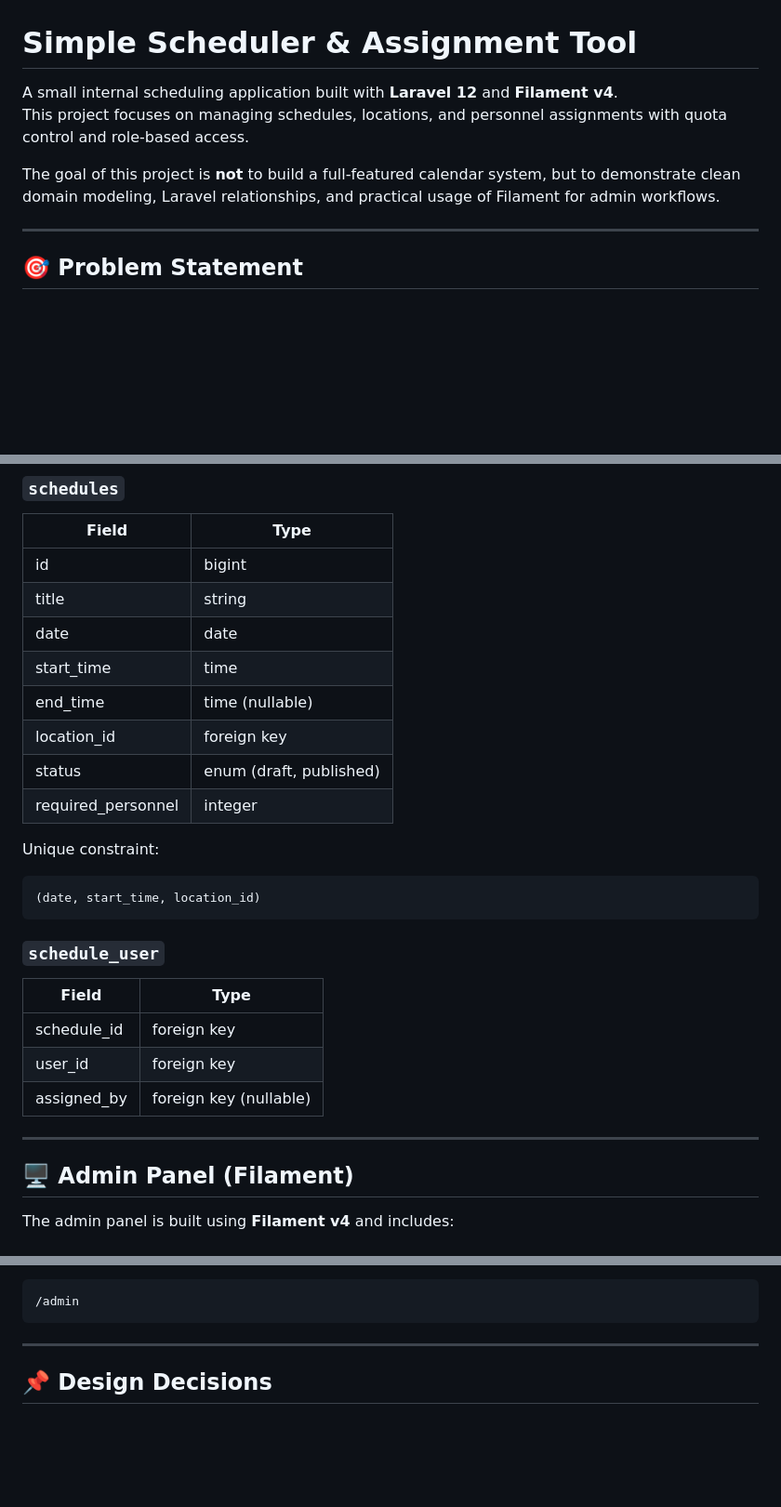
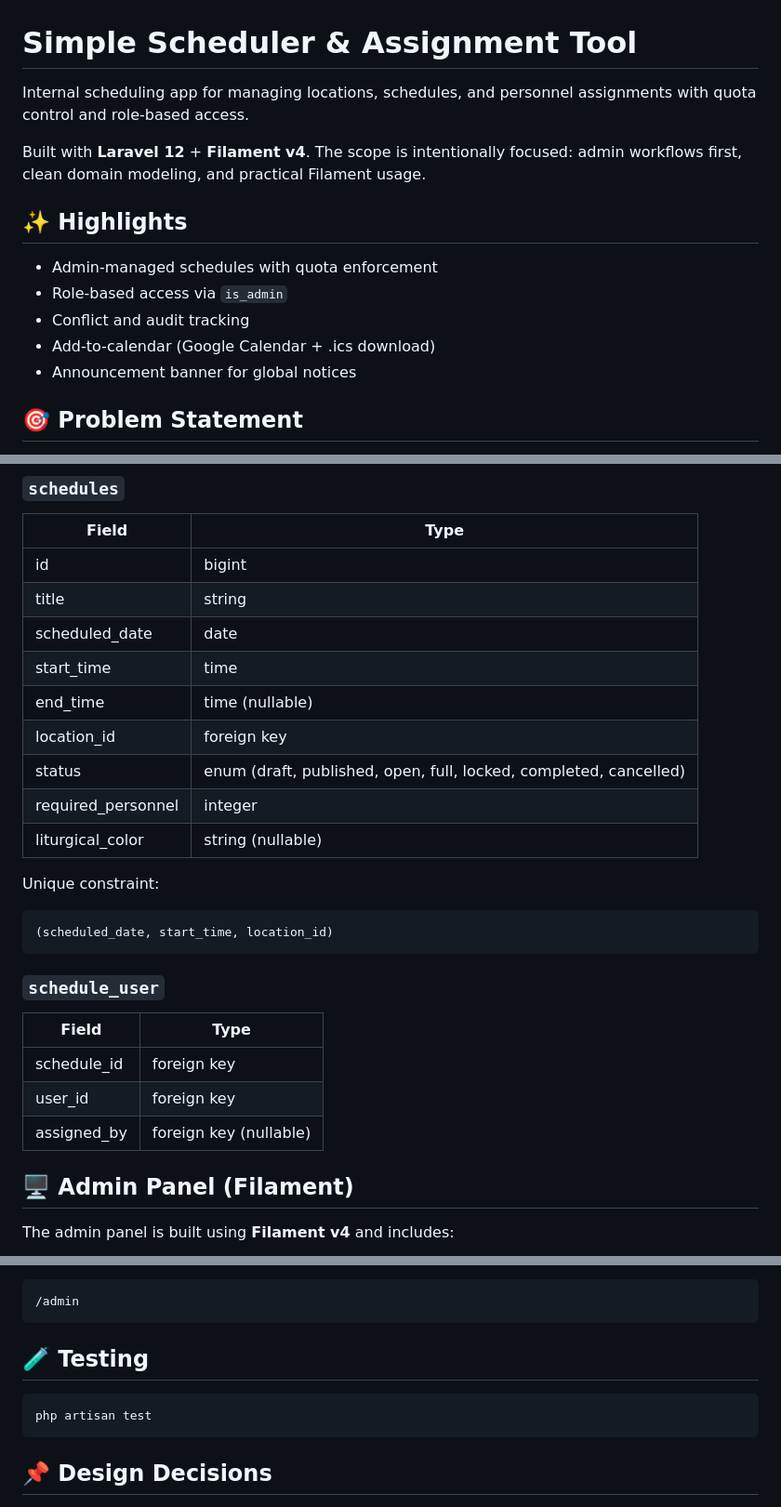
Before and after one commit to matiuskm/simple-scheduler, a Markdown page: README.md, 3 parts joined by grey strips. Shown at 93% size. Drawn GitHub-style; blank space fills up the shorter version.

````diff
--- a/README.md
+++ b/README.md
@@ -1,11 +1,15 @@
 # Simple Scheduler & Assignment Tool
 
-A small internal scheduling application built with **Laravel 12** and **Filament v4**.
-This project focuses on managing schedules, locations, and personnel assignments with quota control and role-based access.
+Internal scheduling app for managing locations, schedules, and personnel assignments with quota control and role-based access.
 
-The goal of this project is **not** to build a full-featured calendar system, but to demonstrate clean domain modeling, Laravel relationships, and practical usage of Filament for admin workflows.
+Built with **Laravel 12** + **Filament v4**. The scope is intentionally focused: admin workflows first, clean domain modeling, and practical Filament usage.
 
----
+## ✨ Highlights
+- Admin-managed schedules with quota enforcement
+- Role-based access via `is_admin`
+- Conflict and audit tracking
+- Add-to-calendar (Google Calendar + .ics download)
+- Announcement banner for global notices
 
 ## 🎯 Problem Statement
 
@@ -73,16 +78,17 @@ This app solves that problem by providing:
 |------|------|
 | id | bigint |
 | title | string |
-| date | date |
+| scheduled_date | date |
 | start_time | time |
 | end_time | time (nullable) |
 | location_id | foreign key |
-| status | enum (draft, published) |
+| status | enum (draft, published, open, full, locked, completed, cancelled) |
 | required_personnel | integer |
+| liturgical_color | string (nullable) |
 
 Unique constraint:
 ```
-(date, start_time, location_id)
+(scheduled_date, start_time, location_id)
 ```
 
 ### `schedule_user`
@@ -91,8 +97,6 @@ Unique constraint:
 | schedule_id | foreign key |
 | user_id | foreign key |
 | assigned_by | foreign key (nullable) |
-
----
 
 ## 🖥️ Admin Panel (Filament)
 
@@ -140,7 +141,11 @@ Access admin panel at:
 /admin
 ```
 
----
+## 🧪 Testing
+
+```bash
+php artisan test
+```
 
 ## 📌 Design Decisions
 
````
Also changed, not shown: other parts of README.md (+4 -8 lines).
